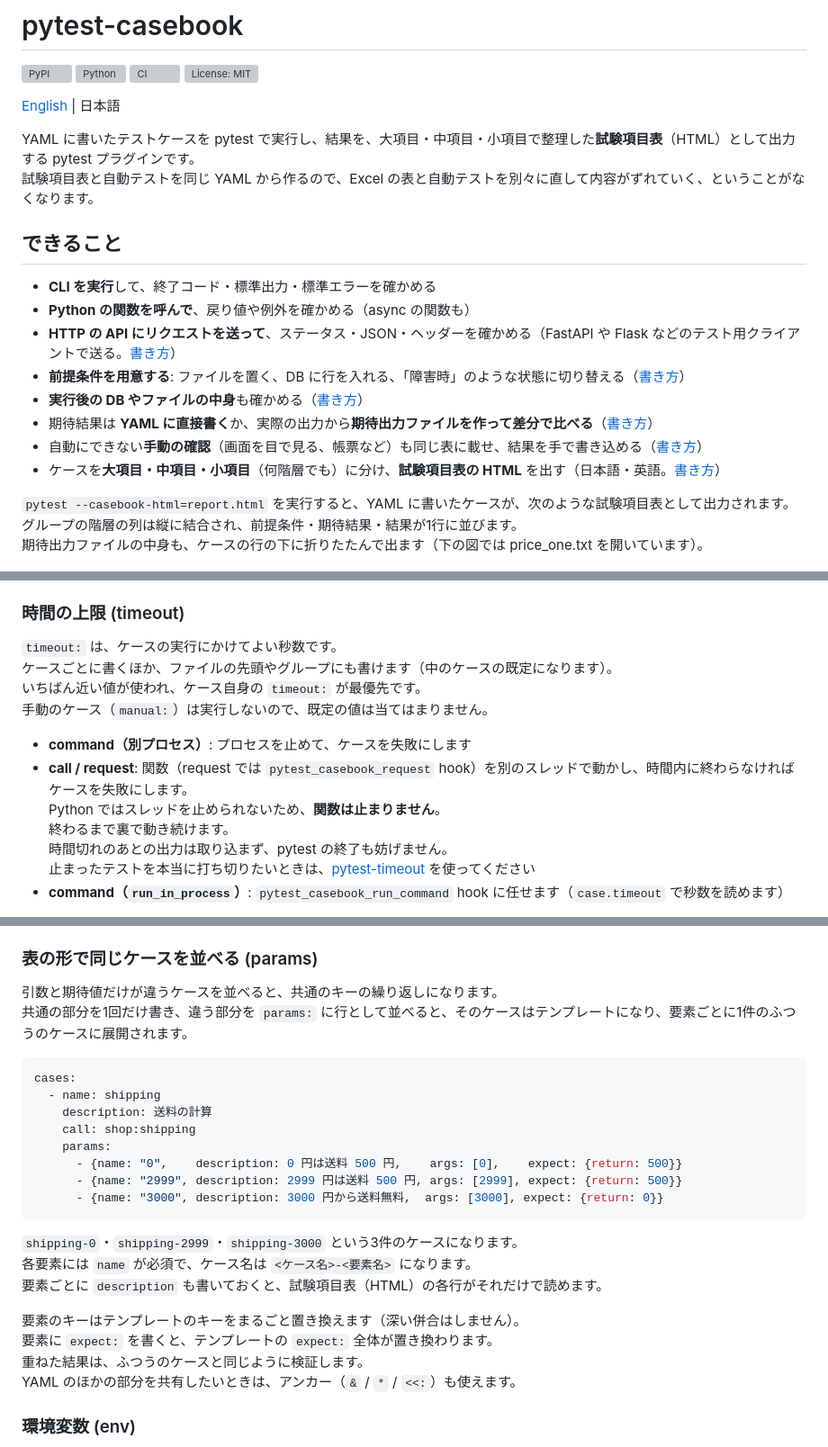
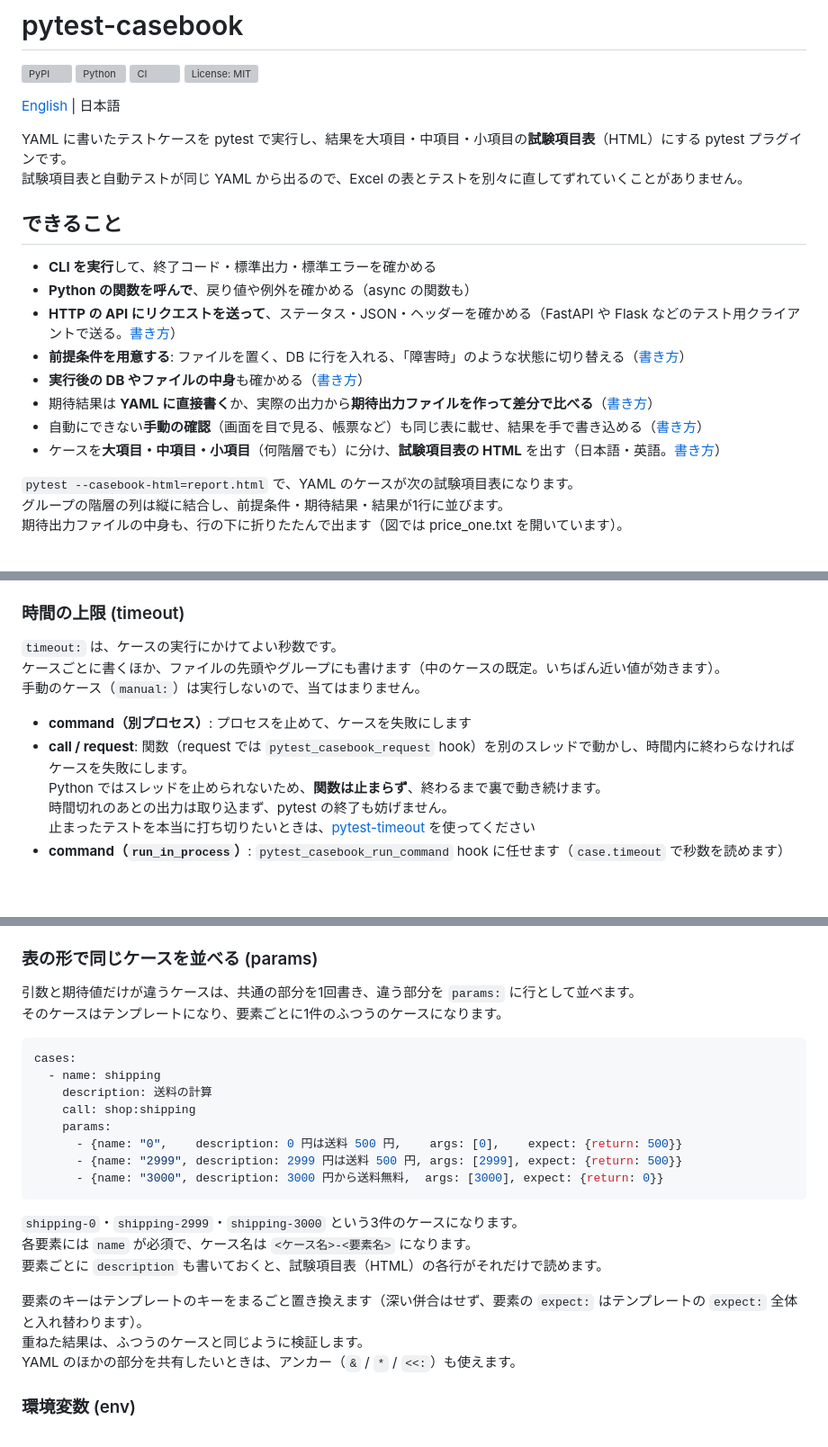
Before and after one commit to gyuro-dev/pytest-casebook, a Markdown page: README.ja.md, 3 parts joined by grey strips. Shown at 90% size. GitHub-like rendering; blank space fills up the shorter version; grey boxes are pictures that could not be loaded.

````diff
--- a/README.ja.md
+++ b/README.ja.md
@@ -7,8 +7,8 @@
 
 [English](README.md) | 日本語
 
-YAML に書いたテストケースを pytest で実行し、結果を、大項目・中項目・小項目で整理した**試験項目表**（HTML）として出力する pytest プラグインです。\
-試験項目表と自動テストを同じ YAML から作るので、Excel の表と自動テストを別々に直して内容がずれていく、ということがなくなります。
+YAML に書いたテストケースを pytest で実行し、結果を大項目・中項目・小項目の**試験項目表**（HTML）にする pytest プラグインです。\
+試験項目表と自動テストが同じ YAML から出るので、Excel の表とテストを別々に直してずれていくことがありません。
 
 ## できること
 
@@ -21,9 +21,9 @@ YAML に書いたテストケースを pytest で実行し、結果を、大項
 - 自動にできない**手動の確認**（画面を目で見る、帳票など）も同じ表に載せ、結果を手で書き込める（[書き方](#手動のケース-manual)）
 - ケースを**大項目・中項目・小項目**（何階層でも）に分け、**試験項目表の HTML** を出す（日本語・英語。[書き方](#html-レポート)）
 
-`pytest --casebook-html=report.html` を実行すると、YAML に書いたケースが、次のような試験項目表として出力されます。\
-グループの階層の列は縦に結合され、前提条件・期待結果・結果が1行に並びます。\
-期待出力ファイルの中身も、ケースの行の下に折りたたんで出ます（下の図では price_one.txt を開いています）。
+`pytest --casebook-html=report.html` で、YAML のケースが次の試験項目表になります。\
+グループの階層の列は縦に結合し、前提条件・期待結果・結果が1行に並びます。\
+期待出力ファイルの中身も、行の下に折りたたんで出ます（図では price_one.txt を開いています）。
 
 ![試験項目表の HTML レポート](docs/images/report-top.png)
 
@@ -769,14 +753,12 @@ def pytest_casebook_request(request, env):
 ### 時間の上限 (timeout)
 
 `timeout:` は、ケースの実行にかけてよい秒数です。\
-ケースごとに書くほか、ファイルの先頭やグループにも書けます（中のケースの既定になります）。\
-いちばん近い値が使われ、ケース自身の `timeout:` が最優先です。\
-手動のケース（`manual:`）は実行しないので、既定の値は当てはまりません。
+ケースごとに書くほか、ファイルの先頭やグループにも書けます（中のケースの既定。いちばん近い値が効きます）。\
+手動のケース（`manual:`）は実行しないので、当てはまりません。
 
 - **command（別プロセス）**: プロセスを止めて、ケースを失敗にします
 - **call / request**: 関数（request では `pytest_casebook_request` hook）を別のスレッドで動かし、時間内に終わらなければケースを失敗にします。\
-  Python ではスレッドを止められないため、**関数は止まりません**。\
-  終わるまで裏で動き続けます。\
+  Python ではスレッドを止められないため、**関数は止まらず**、終わるまで裏で動き続けます。\
   時間切れのあとの出力は取り込まず、pytest の終了も妨げません。\
   止まったテストを本当に打ち切りたいときは、[pytest-timeout](https://pypi.org/project/pytest-timeout/) を使ってください
 - **command（`run_in_process`）**: `pytest_casebook_run_command` hook に任せます（`case.timeout` で秒数を読めます）
@@ -822,8 +804,8 @@ cases:
 
 ### 表の形で同じケースを並べる (params)
 
-引数と期待値だけが違うケースを並べると、共通のキーの繰り返しになります。\
-共通の部分を1回だけ書き、違う部分を `params:` に行として並べると、そのケースはテンプレートになり、要素ごとに1件のふつうのケースに展開されます。
+引数と期待値だけが違うケースは、共通の部分を1回書き、違う部分を `params:` に行として並べます。\
+そのケースはテンプレートになり、要素ごとに1件のふつうのケースになります。
 
 ```yaml
 cases:
@@ -840,8 +822,7 @@ cases:
 各要素には `name` が必須で、ケース名は `<ケース名>-<要素名>` になります。\
 要素ごとに `description` も書いておくと、試験項目表（HTML）の各行がそれだけで読めます。
 
-要素のキーはテンプレートのキーをまるごと置き換えます（深い併合はしません）。\
-要素に `expect:` を書くと、テンプレートの `expect:` 全体が置き換わります。\
+要素のキーはテンプレートのキーをまるごと置き換えます（深い併合はせず、要素の `expect:` はテンプレートの `expect:` 全体と入れ替わります）。\
 重ねた結果は、ふつうのケースと同じように検証します。\
 YAML のほかの部分を共有したいときは、アンカー（`&` / `*` / `<<:`）も使えます。
 
````
Also changed, not shown: other parts of README.ja.md (+31 -48 lines), README.md (+21 -26 lines).
